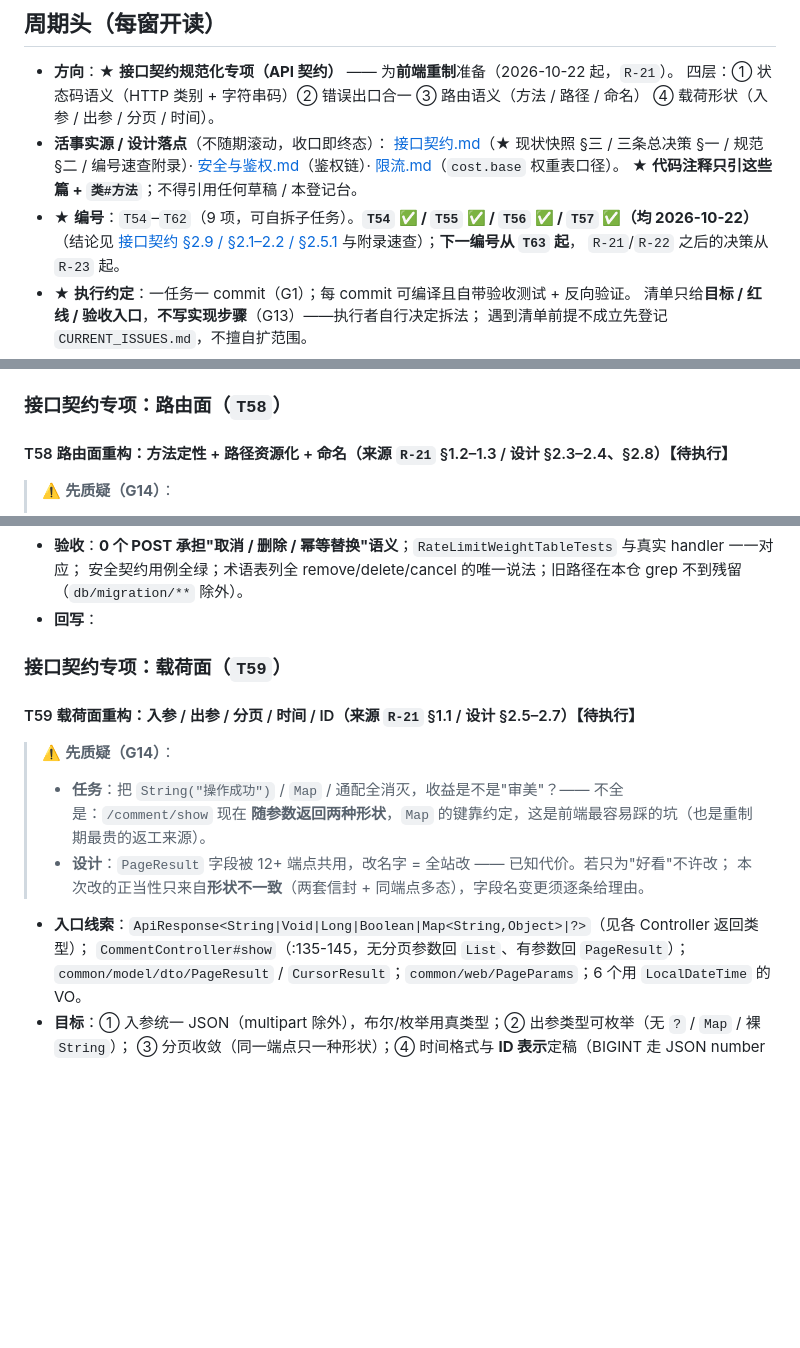
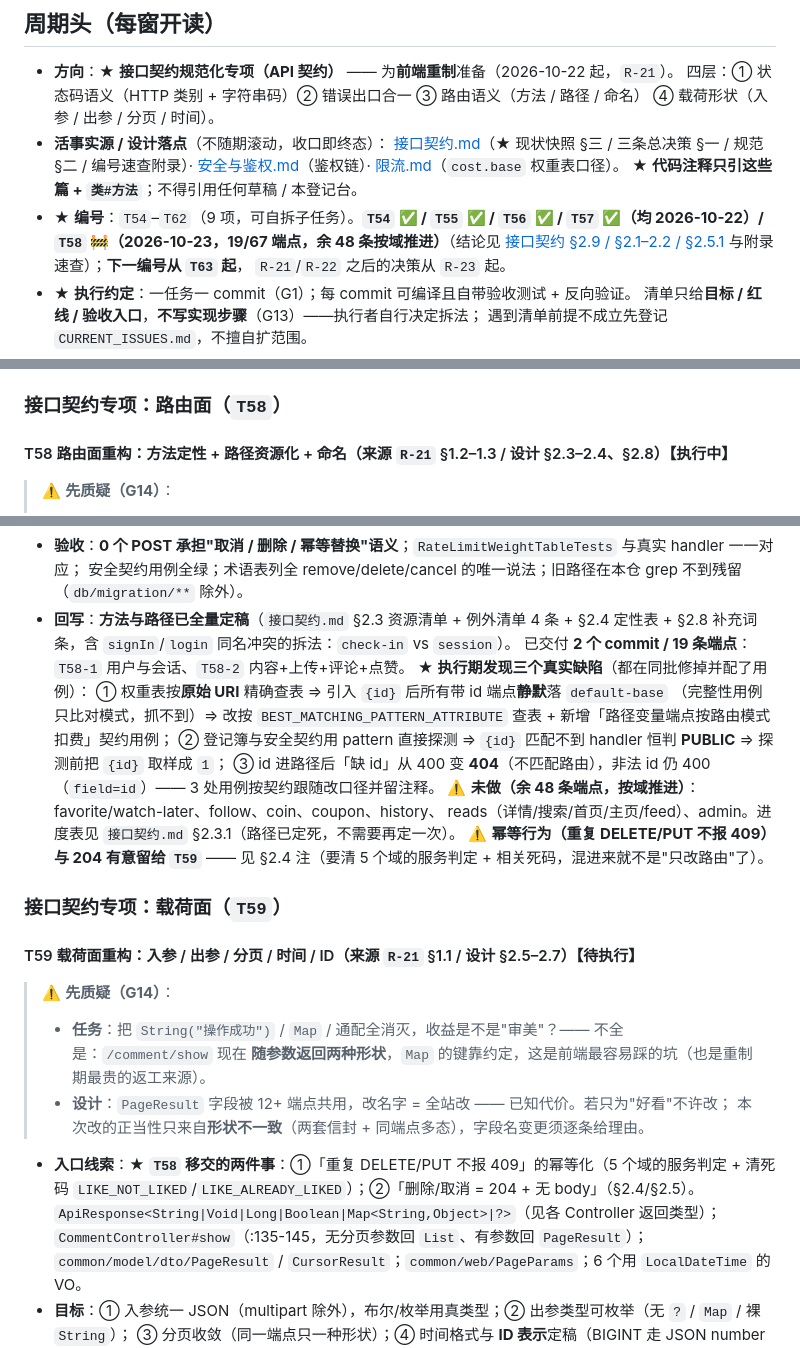
Before and after one commit to YJhhhaaa06/MySpringTV, a Markdown page: .docs/task/CURRENT_TASKS.md, 3 parts joined by grey strips. Rendered like a GitHub page; blank space fills up the shorter version.

Commit message:
docs(T58): 路由面定稿（资源清单/例外清单/定性表/术语表）+ 执行进度 + 限流查表口径
- 接口契约 §2.3：例外清单 4 条逐条理由（play/flush/scan/check-ins）、资源清单 13 个、
  计数用 -count 标量投影（不造第 4 级）、路径变量口径（缺 id=404 / 非法 id=400）、§2.3.1 按域进度表
- §2.4：39 POST 定性表（创建 8 / 幂等 15 / 取消 11 / 例外 4）+ ★ 幂等行为与 204 归 T59 的边界
- §2.8：补 12 个词条；signIn(签到) vs login(登录) 同名冲突拆成 check-in / session
- 限流.md：权重表查表从「原始 URI」改为「路由模式」（T58 执行期发现的静默失效 + 判别用例）
- 登记台：T58 执行中 + 回写（三个执行期缺陷）+ T59 入口补两件移交

```diff
--- a/.docs/task/CURRENT_TASKS.md
+++ b/.docs/task/CURRENT_TASKS.md
@@ -24,7 +24,8 @@
   [安全与鉴权.md](../architecture/tech/security/安全与鉴权.md)（鉴权链）·
   [限流.md](../architecture/tech/rate-limit/限流.md)（`cost.base` 权重表口径）。
   ★ **代码注释只引这些篇 + `类#方法`**；不得引用任何草稿 / 本登记台。
-* ★ **编号**：`T54`–`T62`（9 项，可自拆子任务）。**`T54` ✅ / `T55` ✅ / `T56` ✅ / `T57` ✅（均 2026-10-22）**（结论见
+* ★ **编号**：`T54`–`T62`（9 项，可自拆子任务）。**`T54` ✅ / `T55` ✅ / `T56` ✅ / `T57` ✅（均 2026-10-22）/
+  `T58` 🚧（2026-10-23，19/67 端点，余 48 条按域推进）**（结论见
   [接口契约 §2.9 / §2.1–2.2 / §2.5.1](../architecture/tech/api/接口契约.md) 与附录速查）；**下一编号从 `T63` 起**，
   `R-21`/`R-22` 之后的决策从 `R-23` 起。
 * ★ **执行约定**：一任务一 commit（G1）；每 commit 可编译且自带验收测试 + 反向验证。
@@ -248,7 +249,7 @@
 
 ### 接口契约专项：路由面（`T58`）
 
-#### T58 路由面重构：方法定性 + 路径资源化 + 命名（来源 `R-21` §1.2–1.3 / 设计 §2.3–2.4、§2.8）【待执行】
+#### T58 路由面重构：方法定性 + 路径资源化 + 命名（来源 `R-21` §1.2–1.3 / 设计 §2.3–2.4、§2.8）【执行中】
 
 > ⚠️ **先质疑（G14）**：
 > - **任务**：67 个端点全改路径，是不是"为规范而规范"？—— 已知代价：**一次性打断所有前端调用点**、
@@ -272,7 +273,20 @@
   路径大小写变更对 `static` 前端与测试的双重影响。
 * **验收**：**0 个 POST 承担"取消 / 删除 / 幂等替换"语义**；`RateLimitWeightTableTests` 与真实 handler 一一对应；
   安全契约用例全绿；术语表列全 remove/delete/cancel 的唯一说法；旧路径在本仓 grep 不到残留（`db/migration/**` 除外）。
-* **回写**：
+* **回写**：**方法与路径已全量定稿**（`接口契约.md` §2.3 资源清单 + 例外清单 4 条 + §2.4 定性表 +
+  §2.8 补充词条，含 `signIn`/`login` 同名冲突的拆法：`check-in` vs `session`）。
+  已交付 **2 个 commit / 19 条端点**：`T58-1` 用户与会话、`T58-2` 内容+上传+评论+点赞。
+  ★ **执行期发现三个真实缺陷**（都在同批修掉并配了用例）：
+  ① 权重表按**原始 URI** 精确查表 ⇒ 引入 `{id}` 后所有带 id 端点**静默**落 `default-base`
+  （完整性用例只比对模式，抓不到）⇒ 改按 `BEST_MATCHING_PATTERN_ATTRIBUTE` 查表 +
+  新增「路径变量端点按路由模式扣费」契约用例；
+  ② 登记簿与安全契约用 pattern 直接探测 ⇒ `{id}` 匹配不到 handler 恒判 **PUBLIC** ⇒ 探测前把 `{id}` 取样成 `1`；
+  ③ id 进路径后「缺 id」从 400 变 **404**（不匹配路由），非法 id 仍 400（`field=id`）——
+  3 处用例按契约跟随改口径并留注释。
+  ⚠️ **未做（余 48 条端点，按域推进）**：favorite/watch-later、follow、coin、coupon、history、
+  reads（详情/搜索/首页/主页/feed）、admin。进度表见 `接口契约.md` §2.3.1（路径已定死，不需要再定一次）。
+  ⚠️ **幂等行为（重复 DELETE/PUT 不报 409）与 204 有意留给 `T59`** —— 见 §2.4 注（要清 5 个域的服务判定 +
+  相关死码，混进来就不是"只改路由"了）。
 
 ### 接口契约专项：载荷面（`T59`）
 
@@ -284,7 +298,9 @@
 > - **设计**：`PageResult` 字段被 12+ 端点共用，改名字 = 全站改 —— 已知代价。若只为"好看"不许改；
 >   本次改的正当性只来自**形状不一致**（两套信封 + 同端点多态），字段名变更须逐条给理由。
 
-* **入口线索**：`ApiResponse<String|Void|Long|Boolean|Map<String,Object>|?>`（见各 Controller 返回类型）；
+* **入口线索**：★ **`T58` 移交的两件事**：①「重复 DELETE/PUT 不报 409」的幂等化（5 个域的服务判定 +
+  清死码 `LIKE_NOT_LIKED`/`LIKE_ALREADY_LIKED`）；②「删除/取消 = 204 + 无 body」（§2.4/§2.5）。
+  `ApiResponse<String|Void|Long|Boolean|Map<String,Object>|?>`（见各 Controller 返回类型）；
   `CommentController#show`（:135-145，无分页参数回 `List`、有参数回 `PageResult`）；
   `common/model/dto/PageResult` / `CursorResult`；`common/web/PageParams`；6 个用 `LocalDateTime` 的 VO。
 * **目标**：① 入参统一 JSON（multipart 除外），布尔/枚举用真类型；② 出参类型可枚举（无 `?` / `Map` / 裸 `String`）；
```
Also changed, not shown: 2 other files.
